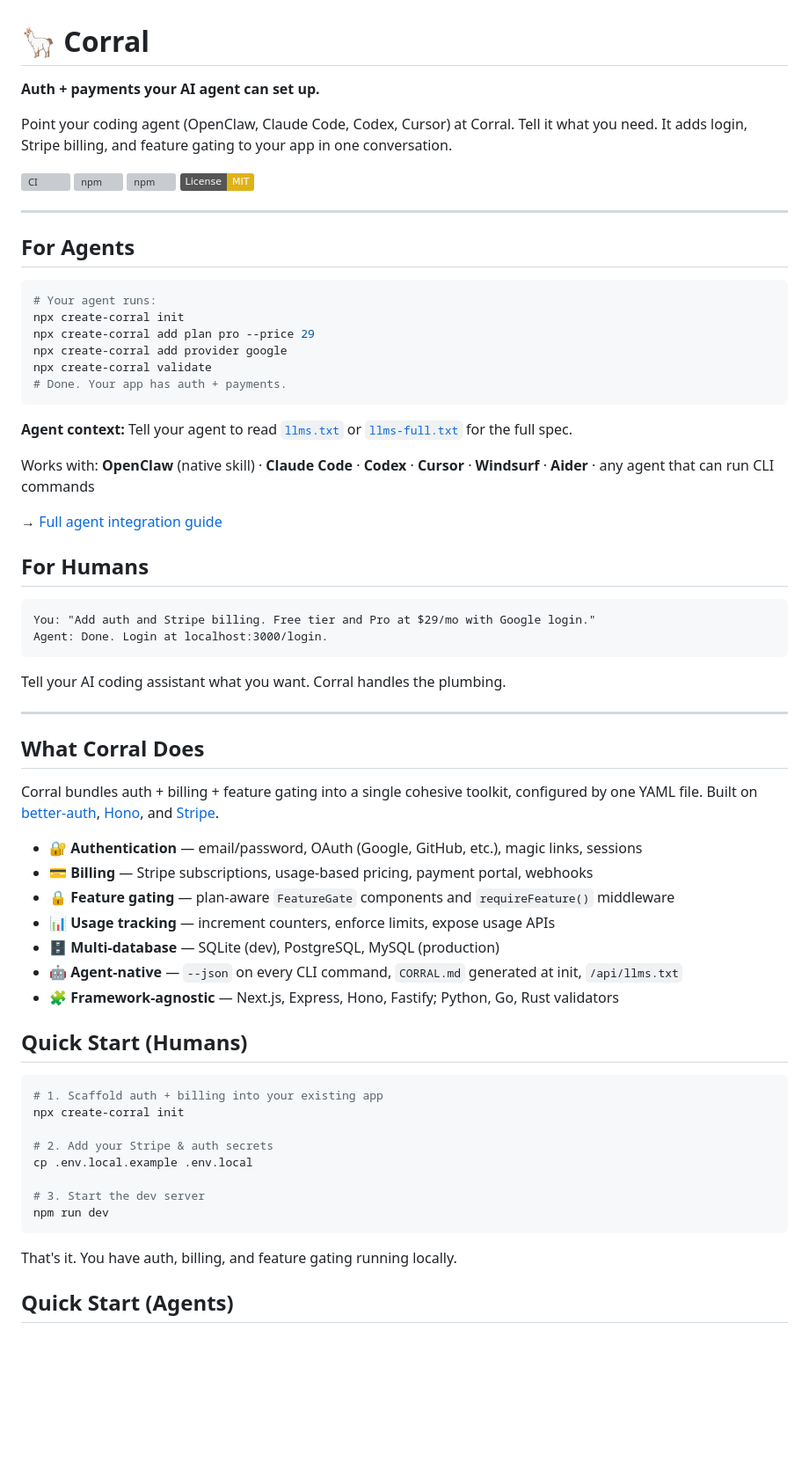
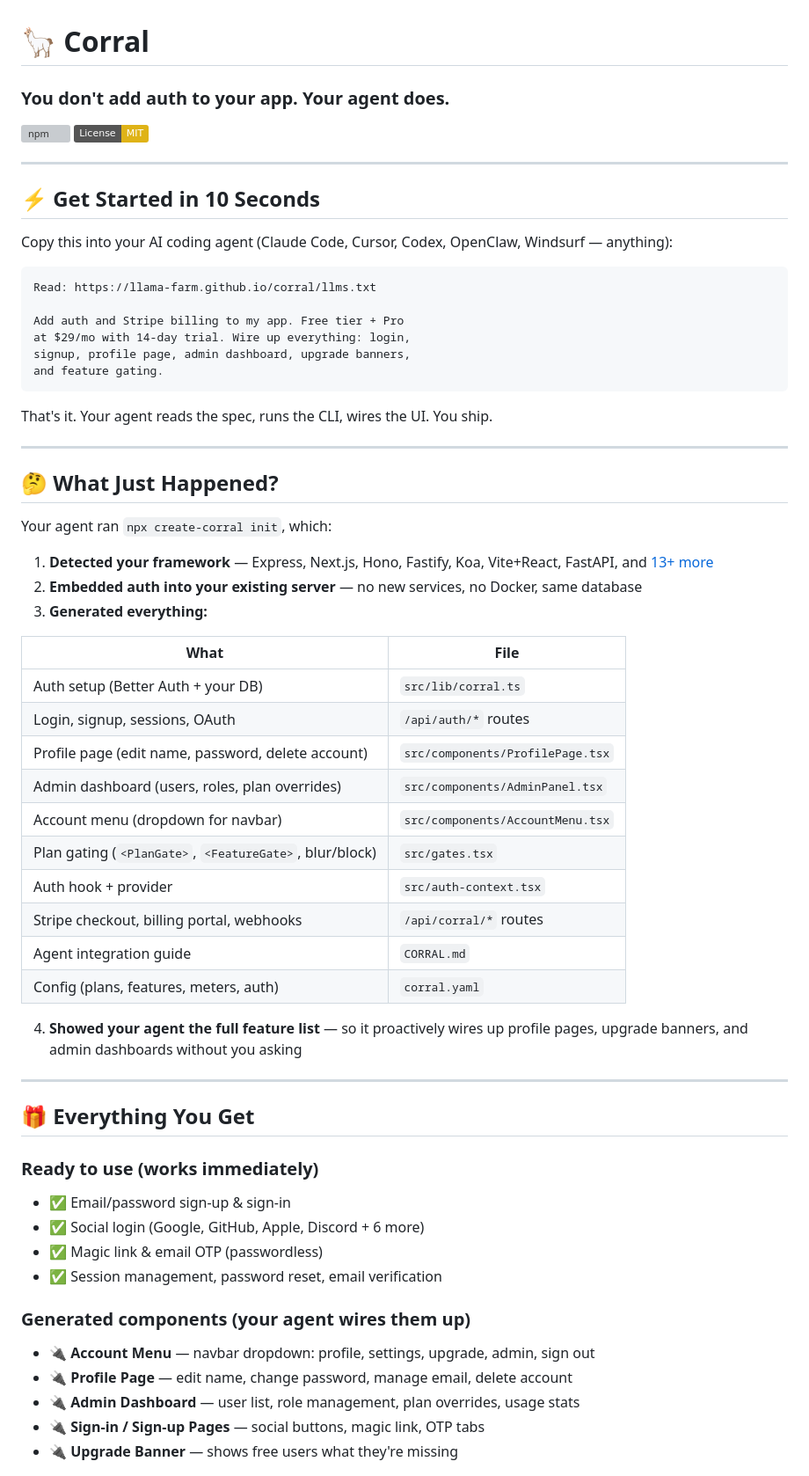
Before and after one commit to llama-farm/corral, a Markdown page: README.md, the part around one of its changes. Shown at 88% size. Rendered like a GitHub page; badges without logos; blank space fills up the shorter version; grey boxes are pictures that could not be loaded.

Commit message:
docs: rewrite README — agent-first, copy-paste prompts up top, feature showcase

````diff
--- a/README.md
+++ b/README.md
@@ -1,75 +1,66 @@
 # 🦙 Corral
 
-**Auth + payments your AI agent can set up.**
+### You don't add auth to your app. Your agent does.
 
-Point your coding agent (OpenClaw, Claude Code, Codex, Cursor) at Corral.
-Tell it what you need. It adds login, Stripe billing, and feature gating to
-your app in one conversation.
-
-[![CI](https://github.com/llama-farm/corral/actions/workflows/ci.yml/badge.svg)](https://github.com/llama-farm/corral/actions/workflows/ci.yml)
-[![npm](https://img.shields.io/npm/v/@llamafarm/corral?label=%40llamafarm%2Fcorral)](https://www.npmjs.com/package/@llamafarm/corral)
-[![npm](https://img.shields.io/npm/v/corral?label=corral%20CLI)](https://www.npmjs.com/package/corral)
+[![npm](https://img.shields.io/npm/v/create-corral?label=create-corral&color=f59e0b)](https://www.npmjs.com/package/create-corral)
 [![License: MIT](https://img.shields.io/badge/License-MIT-yellow.svg)](LICENSE)
 
 ---
 
-## For Agents
+## ⚡ Get Started in 10 Seconds
 
-```bash
-# Your agent runs:
-npx create-corral init
-npx create-corral add plan pro --price 29
-npx create-corral add provider google
-npx create-corral validate
-# Done. Your app has auth + payments.
+Copy this into your AI coding agent (Claude Code, Cursor, Codex, OpenClaw, Windsurf — anything):
+
+```
+Read: https://llama-farm.github.io/corral/llms.txt
+
+Add auth and Stripe billing to my app. Free tier + Pro
+at $29/mo with 14-day trial. Wire up everything: login,
+signup, profile page, admin dashboard, upgrade banners,
+and feature gating.
 ```
 
-**Agent context:** Tell your agent to read [`llms.txt`](llms.txt)
-or [`llms-full.txt`](llms-full.txt) for the full spec.
-
-Works with: **OpenClaw** (native skill) · **Claude Code** · **Codex** · **Cursor** · **Windsurf** · **Aider** · any agent that can run CLI commands
-
-→ [Full agent integration guide](agents.html)
-
-## For Humans
-
-```
-You: "Add auth and Stripe billing. Free tier and Pro at $29/mo with Google login."
-Agent: Done. Login at localhost:3000/login.
-```
-
-Tell your AI coding assistant what you want. Corral handles the plumbing.
+That's it. Your agent reads the spec, runs the CLI, wires the UI. You ship.
 
 ---
 
-## What Corral Does
+## 🤔 What Just Happened?
 
-Corral bundles auth + billing + feature gating into a single cohesive toolkit,
-configured by one YAML file. Built on [better-auth](https://better-auth.com),
-[Hono](https://hono.dev/), and [Stripe](https://stripe.com).
+Your agent ran `npx create-corral init`, which:
 
-- 🔐 **Authentication** — email/password, OAuth (Google, GitHub, etc.), magic links, sessions
-- 💳 **Billing** — Stripe subscriptions, usage-based pricing, payment portal, webhooks
-- 🔒 **Feature gating** — plan-aware `FeatureGate` components and `requireFeature()` middleware
-- 📊 **Usage tracking** — increment counters, enforce limits, expose usage APIs
-- 🗄️ **Multi-database** — SQLite (dev), PostgreSQL, MySQL (production)
-- 🤖 **Agent-native** — `--json` on every CLI command, `CORRAL.md` generated at init, `/api/llms.txt`
-- 🧩 **Framework-agnostic** — Next.js, Express, Hono, Fastify; Python, Go, Rust validators
+1. **Detected your framework** — Express, Next.js, Hono, Fastify, Koa, Vite+React, FastAPI, and [13+ more](https://llama-farm.github.io/corral/frameworks.html)
+2. **Embedded auth into your existing server** — no new services, no Docker, same database
+3. **Generated everything:**
 
-## Quick Start (Humans)
+| What | File |
+|------|------|
+| Auth setup (Better Auth + your DB) | `src/lib/corral.ts` |
+| Login, signup, sessions, OAuth | `/api/auth/*` routes |
+| Profile page (edit name, password, delete account) | `src/components/ProfilePage.tsx` |
+| Admin dashboard (users, roles, plan overrides) | `src/components/AdminPanel.tsx` |
+| Account menu (dropdown for navbar) | `src/components/AccountMenu.tsx` |
+| Plan gating (`<PlanGate>`, `<FeatureGate>`, blur/block) | `src/gates.tsx` |
+| Auth hook + provider | `src/auth-context.tsx` |
+| Stripe checkout, billing portal, webhooks | `/api/corral/*` routes |
+| Agent integration guide | `CORRAL.md` |
+| Config (plans, features, meters, auth) | `corral.yaml` |
 
-```bash
-# 1. Scaffold auth + billing into your existing app
-npx create-corral init
+4. **Showed your agent the full feature list** — so it proactively wires up profile pages, upgrade banners, and admin dashboards without you asking
 
-# 2. Add your Stripe & auth secrets
-cp .env.local.example .env.local
+---
 
-# 3. Start the dev server
-npm run dev
-```
+## 🎁 Everything You Get
 
-That's it. You have auth, billing, and feature gating running locally.
+### Ready to use (works immediately)
+- ✅ Email/password sign-up & sign-in
+- ✅ Social login (Google, GitHub, Apple, Discord + 6 more)
+- ✅ Magic link & email OTP (passwordless)
+- ✅ Session management, password reset, email verification
 
-## Quick Start (Agents)
+### Generated components (your agent wires them up)
+- 🔌 **Account Menu** — navbar dropdown: profile, settings, upgrade, admin, sign out
+- 🔌 **Profile Page** — edit name, change password, manage email, delete account
+- 🔌 **Admin Dashboard** — user list, role management, plan overrides, usage stats
+- 🔌 **Sign-in / Sign-up Pages** — social buttons, magic link, OTP tabs
+- 🔌 **Upgrade Banner** — shows free users what they're missing
 
````
Also changed, not shown: other parts of README.md (+69 -62 lines).
